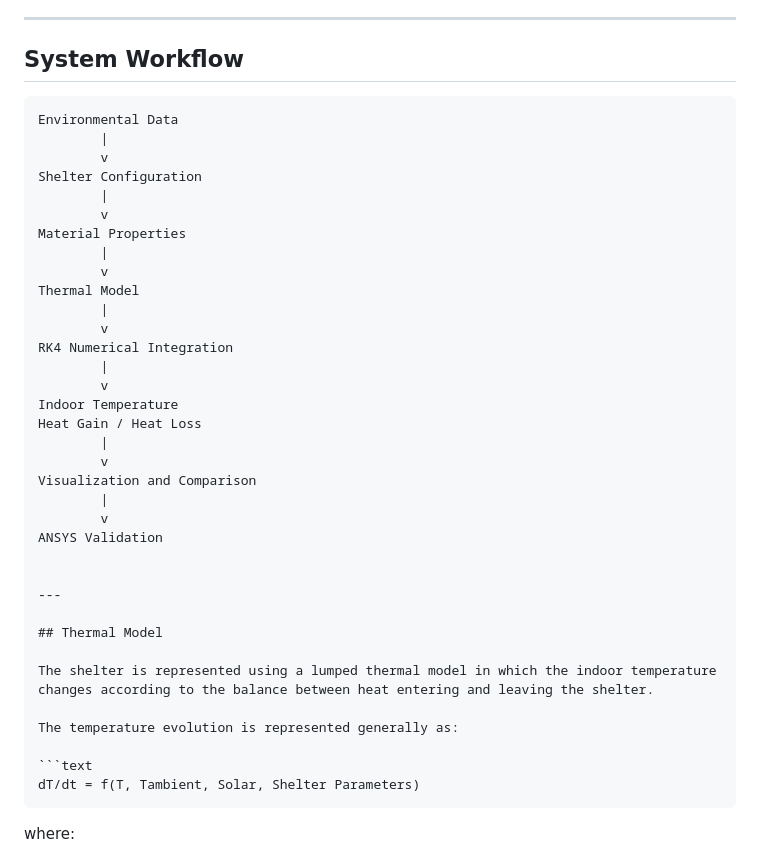
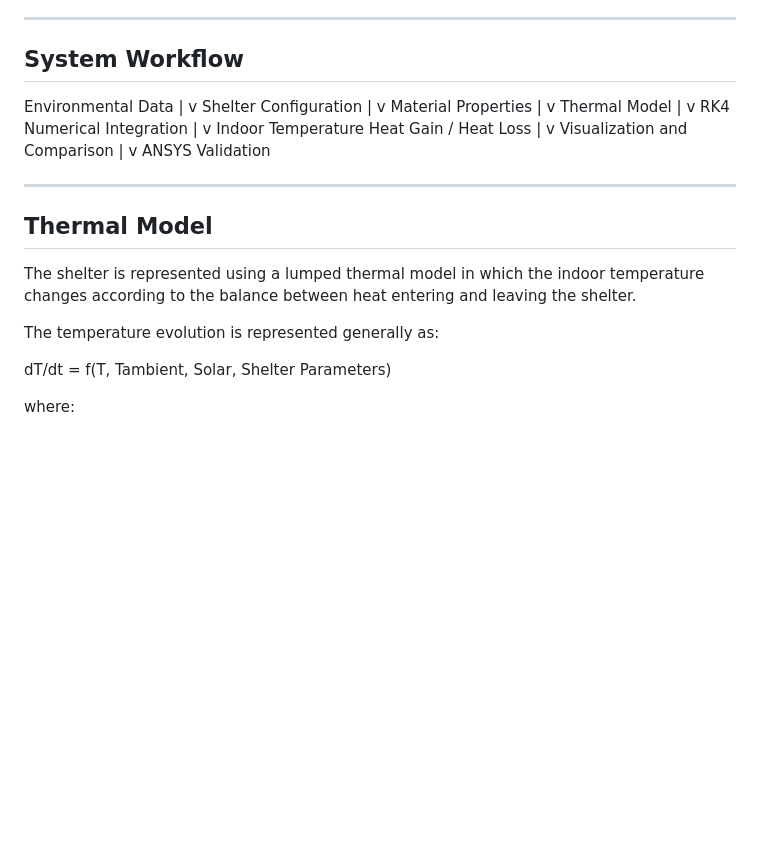
Before and after one commit to pragyadot/Thermal-Ladakh, a Markdown page: README.md, the part around the change. Rendered like a GitHub page; blank space fills up the shorter version.

Commit message:
Revise environmental data and temperature equations
Updated system workflow and temperature evolution equations in README.

````diff
--- a/README.md
+++ b/README.md
@@ -49,7 +49,7 @@ The numerical model is implemented using the fourth-order Runge-Kutta method and
 
 ## System Workflow
 
-```text
+
 Environmental Data
         |
         v
@@ -83,9 +83,9 @@ The shelter is represented using a lumped thermal model in which the indoor temp
 
 The temperature evolution is represented generally as:
 
-```text
+
 dT/dt = f(T, Tambient, Solar, Shelter Parameters)
-```
+
 
 where:
 
````
